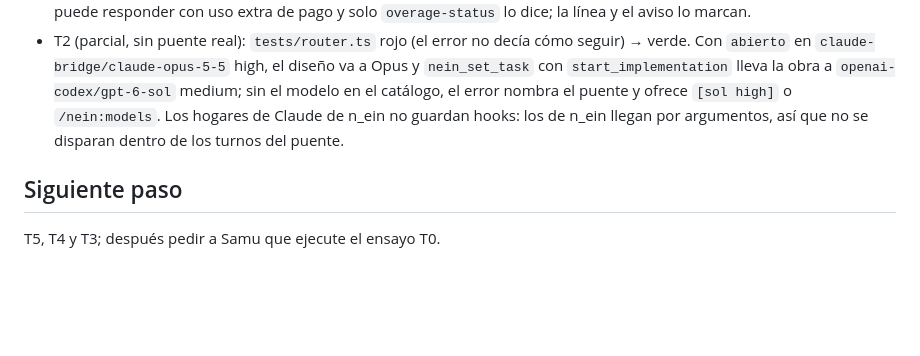
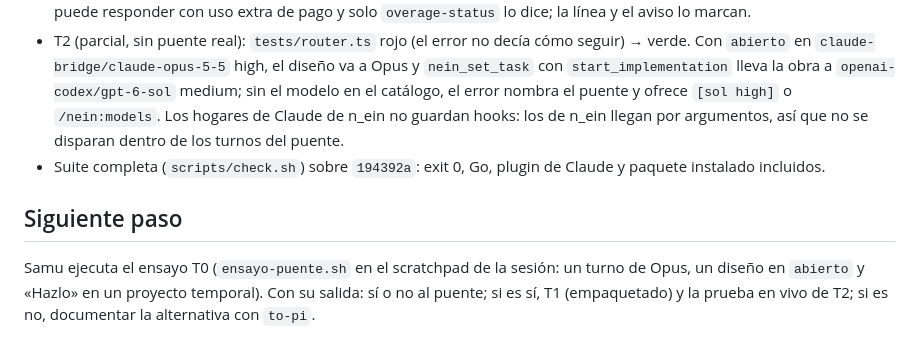
Before and after one commit to samuhlo/n_ein, a Markdown page: WORK.md, the part around the change. GitHub-like rendering; blank space fills up the shorter version.

Commit message:
docs(work): suite verde y ensayo del puente a la espera de Samu

```diff
--- a/WORK.md
+++ b/WORK.md
@@ -56,7 +56,8 @@ Pedidos:
 - T4: `tests/guard.ts` rojo (módulo ausente) → verde: 70 comandos clasificados y la rama con interfaz (confirmar, rechazar, `nein_job`). `tests/guard-pi.ts` con Pi 1.0.2 real y proveedor determinista: sin interfaz, `rm -rf victima` queda bloqueado y `rm -rf node_modules` pasa; sin cargar la guarda, la misma prueba falla («la guarda debía impedir el borrado»). Typecheck contra Pi 1.0.2: OK.
 - T3: `tests/usage.ts` rojo (módulo ausente) → verde: cabeceras de Codex y Claude, entradas inválidas sin ventanas, ventana reiniciada a 0, aviso de cuota agotada. `tests/usage-pi.ts` con Pi 1.0.2 en RPC: la cabecera del proveedor llega a `setStatus` como «Codex 5h 37%»; sin cargar la extensión, la prueba falla. Pi no mostraba estas ventanas: `02-diseno.md` decía lo contrario y queda corregido. Typecheck: OK. Después (`6ee9300`): con la cuota agotada, Claude puede responder con uso extra de pago y solo `overage-status` lo dice; la línea y el aviso lo marcan.
 - T2 (parcial, sin puente real): `tests/router.ts` rojo (el error no decía cómo seguir) → verde. Con `abierto` en `claude-bridge/claude-opus-5-5` high, el diseño va a Opus y `nein_set_task` con `start_implementation` lleva la obra a `openai-codex/gpt-6-sol` medium; sin el modelo en el catálogo, el error nombra el puente y ofrece `[sol high]` o `/nein:models`. Los hogares de Claude de n_ein no guardan hooks: los de n_ein llegan por argumentos, así que no se disparan dentro de los turnos del puente.
+- Suite completa (`scripts/check.sh`) sobre `194392a`: exit 0, Go, plugin de Claude y paquete instalado incluidos.
 
 ## Siguiente paso
 
-T5, T4 y T3; después pedir a Samu que ejecute el ensayo T0.
+Samu ejecuta el ensayo T0 (`ensayo-puente.sh` en el scratchpad de la sesión: un turno de Opus, un diseño en `abierto` y «Hazlo» en un proyecto temporal). Con su salida: sí o no al puente; si es sí, T1 (empaquetado) y la prueba en vivo de T2; si es no, documentar la alternativa con `to-pi`.
```
